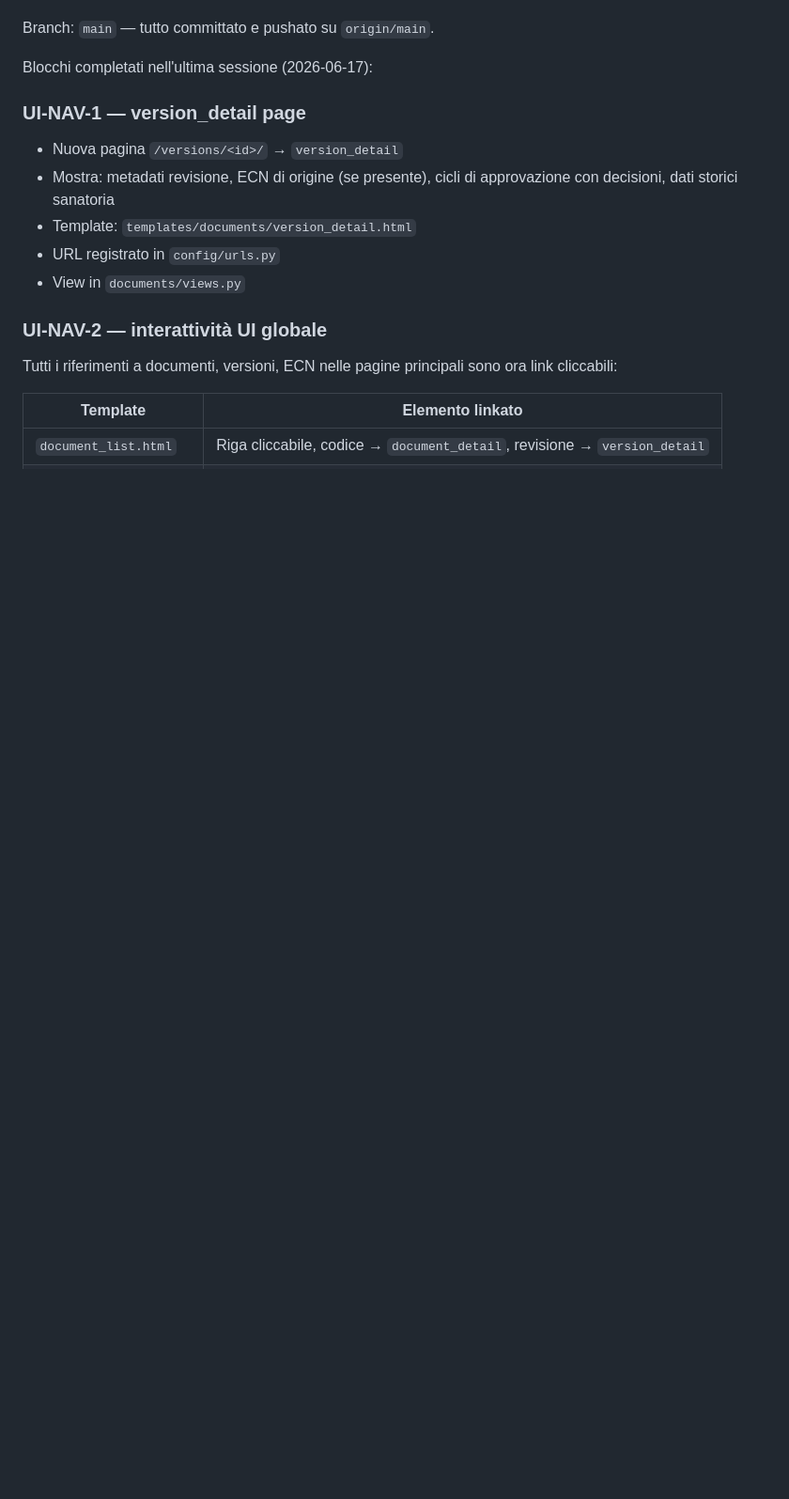
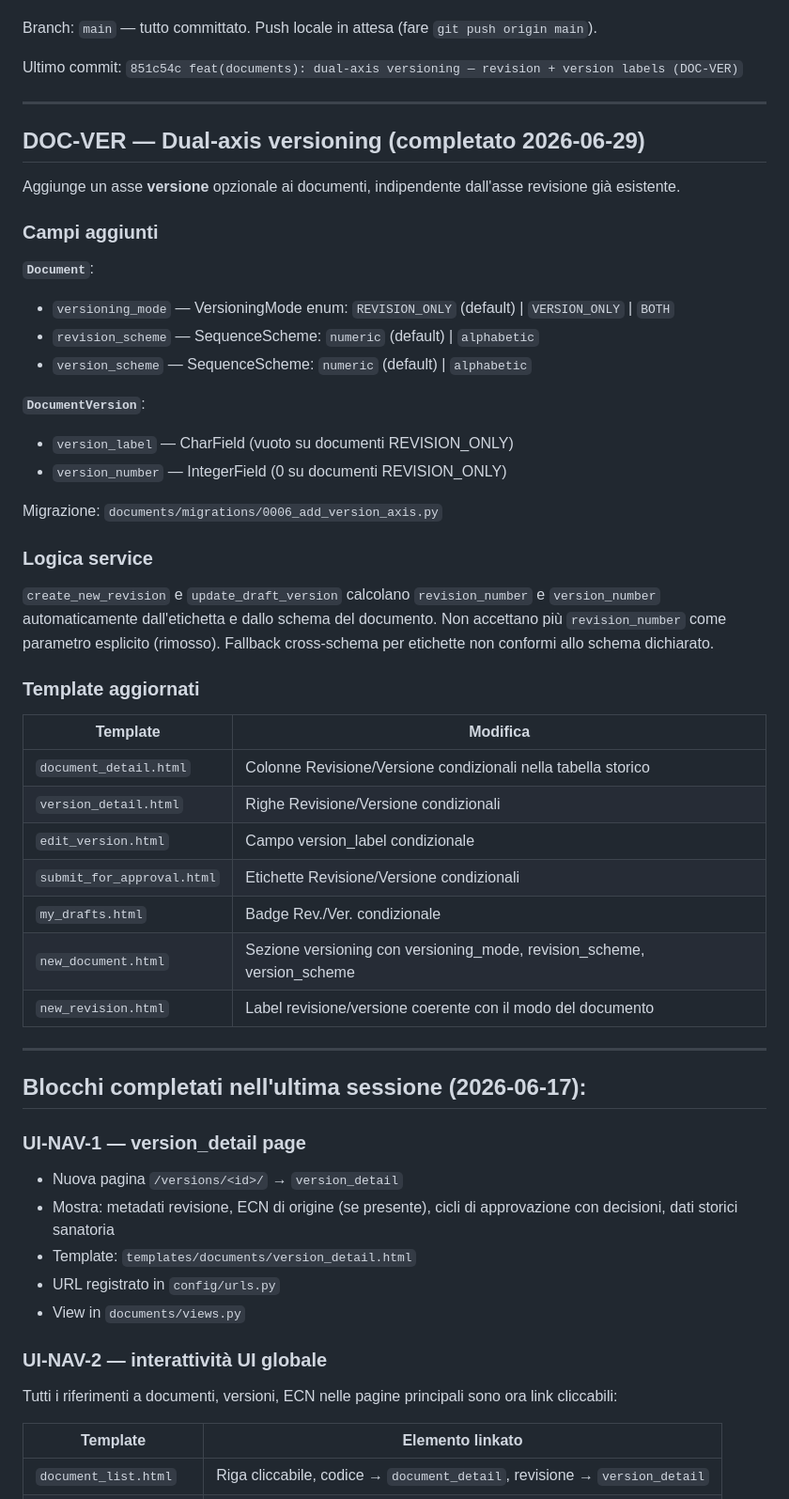
Before and after one commit to FrankDesogus/Documentale, a Markdown page: PROJECT_HANDOFF.md, the part around one of its changes. Shown at 94% size. GitHub-like rendering; blank space fills up the shorter version.

Commit message:
docs: update handoff — DOC-VER completato, 1157 test OK (2026-06-29)
Co-Authored-By: Claude Sonnet 4.6 <noreply@anthropic.com>

```diff
--- a/PROJECT_HANDOFF.md
+++ b/PROJECT_HANDOFF.md
@@ -384,8 +384,49 @@ Suite completa eseguita e verificata verde (1127 test, 0 errori, 2026-06-17).
 Nessuna regressione.
 
-Branch: `main` — tutto committato e pushato su `origin/main`.
+Branch: `main` — tutto committato. Push locale in attesa (fare `git push origin main`).
 
-Blocchi completati nell'ultima sessione (2026-06-17):
+Ultimo commit: `851c54c feat(documents): dual-axis versioning — revision + version labels (DOC-VER)`
+
+---
+
+## DOC-VER — Dual-axis versioning (completato 2026-06-29)
+
+Aggiunge un asse **versione** opzionale ai documenti, indipendente dall'asse revisione già esistente.
+
+### Campi aggiunti
+
+**`Document`**:
+- `versioning_mode` — VersioningMode enum: `REVISION_ONLY` (default) | `VERSION_ONLY` | `BOTH`
+- `revision_scheme` — SequenceScheme: `numeric` (default) | `alphabetic`
+- `version_scheme` — SequenceScheme: `numeric` (default) | `alphabetic`
+
+**`DocumentVersion`**:
+- `version_label` — CharField (vuoto su documenti REVISION_ONLY)
+- `version_number` — IntegerField (0 su documenti REVISION_ONLY)
+
+Migrazione: `documents/migrations/0006_add_version_axis.py`
+
+### Logica service
+
+`create_new_revision` e `update_draft_version` calcolano `revision_number` e `version_number`
+automaticamente dall'etichetta e dallo schema del documento. Non accettano più `revision_number`
+come parametro esplicito (rimosso). Fallback cross-schema per etichette non conformi allo schema dichiarato.
+
+### Template aggiornati
+
+| Template | Modifica |
+|---|---|
+| `document_detail.html` | Colonne Revisione/Versione condizionali nella tabella storico |
+| `version_detail.html` | Righe Revisione/Versione condizionali |
+| `edit_version.html` | Campo version_label condizionale |
+| `submit_for_approval.html` | Etichette Revisione/Versione condizionali |
+| `my_drafts.html` | Badge Rev./Ver. condizionale |
+| `new_document.html` | Sezione versioning con versioning_mode, revision_scheme, version_scheme |
+| `new_revision.html` | Label revisione/versione coerente con il modo del documento |
+
+---
+
+## Blocchi completati nell'ultima sessione (2026-06-17):
 
 ### UI-NAV-1 — version_detail page
 - Nuova pagina `/versions/<id>/` → `version_detail`
```
Also changed, not shown: other parts of PROJECT_HANDOFF.md (+15 -4 lines).
